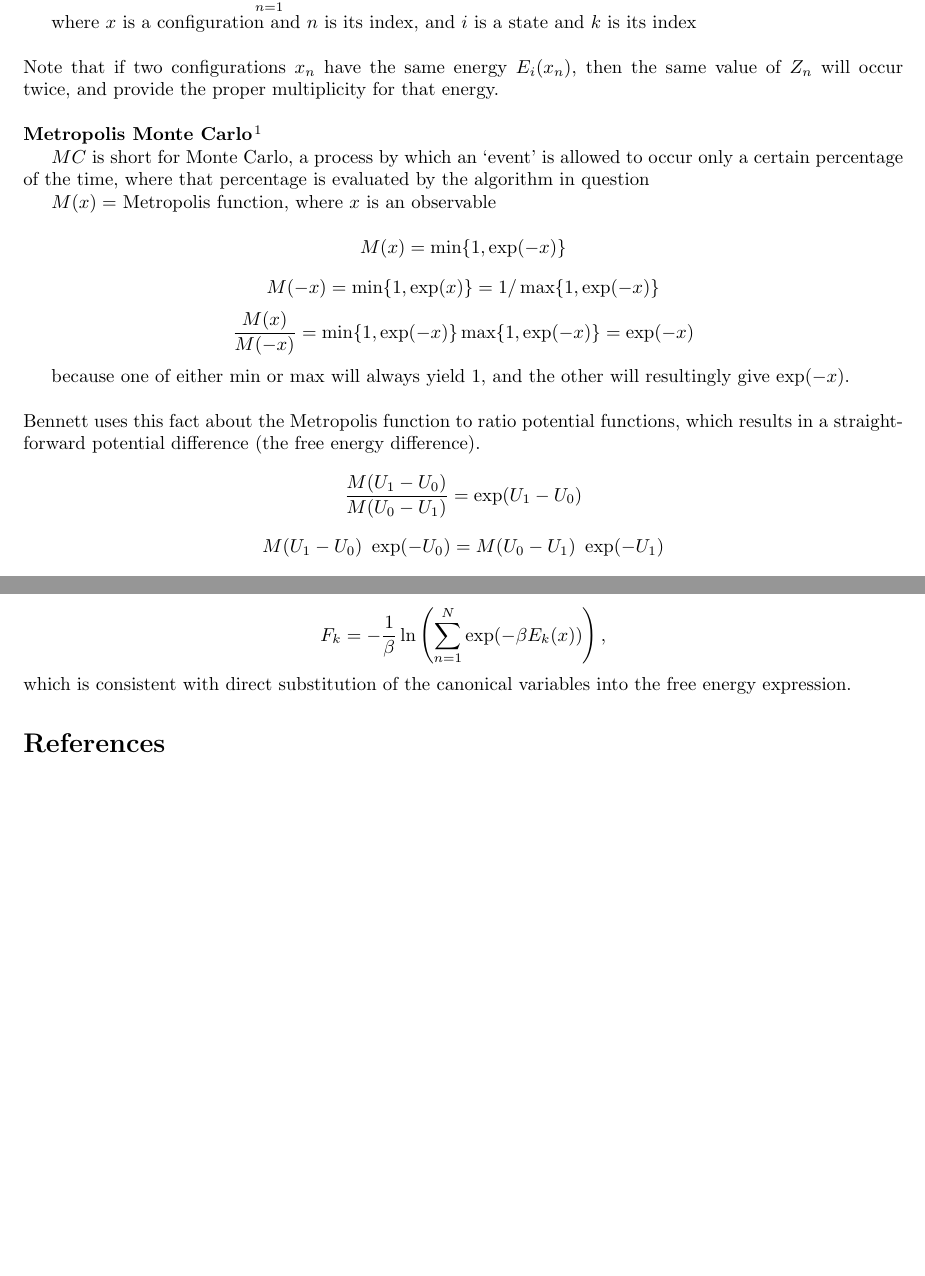
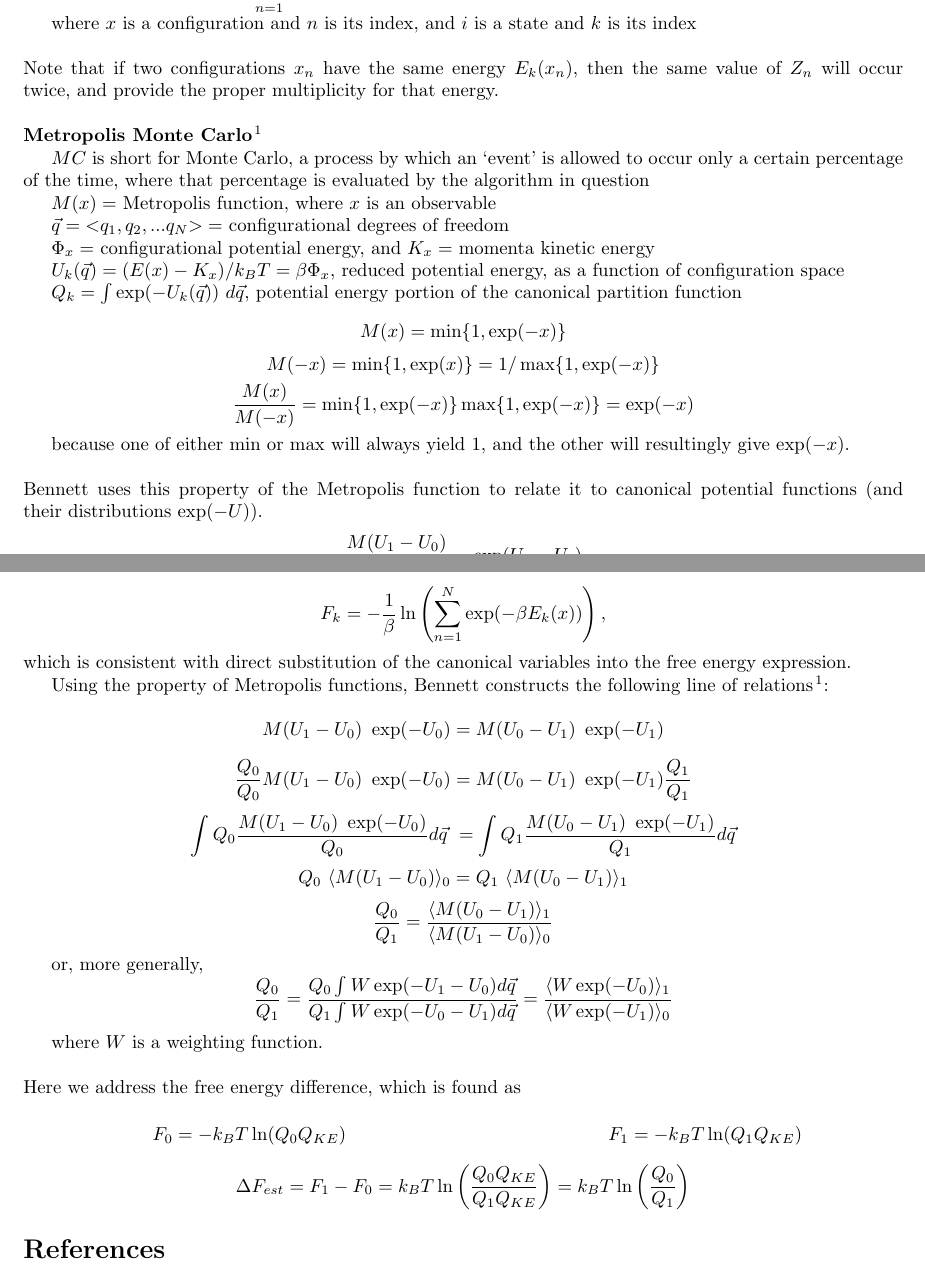
Before and after one commit to jtp4kc/shared, a LaTeX paper (mbar.tex): two parts of pages 1 and 2 of 2, joined at a grey line, cut so that both start at the same text, the shorter picture padded with empty space. Compiled offline with pdfLaTeX.

Commit message:
Added further info on Bennett's contribution to MBAR.

```diff
--- a/mbar.tex
+++ b/mbar.tex
@@ -83,7 +83,7 @@ where $x$ is a configuration and $n$ is its index,
 and $i$ is a state and $k$ is its index
 
 ~\linebreak
-Note that if two configurations $x_n$ have the same energy $E_i(x_n)$, then the same value of $Z_n$ will occur twice, and provide the proper multiplicity for that energy.
+Note that if two configurations $x_n$ have the same energy $E_k(x_n)$, then the same value of $Z_n$ will occur twice, and provide the proper multiplicity for that energy.
 
 ~\linebreak
 \textbf{Metropolis Monte Carlo}\cite{bennett}
@@ -92,6 +92,14 @@ $MC$ is short for Monte Carlo, a process by which an `event' is allowed to occur
 
 $M(x) =$ Metropolis function, where $x$ is an observable
 
+$\vec{q} = {<}q_1, q_2, ... q_N{>} =$ configurational degrees of freedom
+
+$\Phi_x =$ configurational potential energy, and $K_x =$ momenta kinetic energy
+
+$U_k(\vec{q}) = (E(x) - K_x)/k_B T = \beta \Phi_x$, reduced potential energy, as a function of configuration space
+
+$Q_k = \int \exp(-U_k(\vec{q}))~d\vec{q}$, potential energy portion of the canonical partition function
+
 \[ M(x) = \min \{ 1, \exp(-x) \} \]
 \[ M(-x) = \min \{ 1, \exp(x) \} = 1/ \max \{ 1, \exp(-x) \} \]
 \[ \frac{M(x)}{M(-x)} = \min \{ 1, \exp(-x) \} \max \{ 1, \exp(-x) \}  = \exp(-x) \]
@@ -99,10 +107,9 @@ $M(x) =$ Metropolis function, where $x$ is an observable
 because one of either $\min$ or $\max$ will always yield $1$, and the other will resultingly give $\exp(-x)$.
 
 ~\linebreak
-Bennett uses this fact about the Metropolis function to ratio potential functions, which results in a straightforward potential difference (the free energy difference).
+Bennett uses this property of the Metropolis function to relate it to canonical potential functions (and their distributions $\exp(-U)$).
 
-\[ \frac{M(U_1 - U_0)}{M(U_0 - U_1)} = \exp(U_1 - U_0) \]
-\[ M(U_1 - U_0)~\exp(-U_0) = M(U_0 - U_1)~\exp(-U_1) \]
+\[ \frac{M(U_1 - U_0)}{M(U_0 - U_1)} = \exp(U_0 - U_1) \]
 
 \section*{Derivation}
 
@@ -125,6 +132,32 @@ such that the canonical partition function itself is no longer in the expression
 \[ F_k = -\frac{1}{\beta} \ln \left( \sum_{n=1}^{N} \exp(- \beta E_k(x)) \right), \]
 which is consistent with direct substitution of the canonical variables into the free energy expression.
 
+Using the property of Metropolis functions, Bennett constructs the following line of relations\cite{bennett}:
+
+\[ M(U_1 - U_0)~\exp(-U_0) = M(U_0 - U_1)~\exp(-U_1) \]
+\[ \frac{Q_0}{Q_0} M(U_1 - U_0)~\exp(-U_0) = M(U_0 - U_1)~\exp(-U_1) \frac{Q_1}{Q_1} \]
+\[ \int Q_0  \frac{M(U_1 - U_0)~\exp(-U_0)}{Q_0} d\vec{q} ~ = \int Q_1 \frac{M(U_0 - U_1)~\exp(-U_1)}{Q_1} d\vec{q} \]
+\[ Q_0~\langle M(U_1 - U_0) \rangle_0 = Q_1~\langle M(U_0 - U_1) \rangle_1 \]
+\[ \frac{Q_0}{Q_1} = \frac{\langle M(U_0 - U_1) \rangle_1}{\langle M(U_1 - U_0) \rangle_0} \]
+
+or, more generally,
+\[ \frac{Q_0}{Q_1} = \frac{Q_0 \int W \exp(-U_1 - U_0) d\vec{q}}{Q_1 \int W \exp(-U_0 - U_1) d\vec{q}} = \frac{\langle W \exp(-U_0) \rangle_1}{\langle W \exp(-U_1) \rangle_0} \]
+
+where $W$ is a weighting function.
+
+~\linebreak
+Here we address the free energy difference, which is found as
+
+\begin{minipage}[b]{0.45\linewidth}
+	\[ F_0 = -k_B T \ln(Q_0 Q_{KE} ) \]
+\end{minipage}
+\hfill
+\begin{minipage}[b]{0.45\linewidth}
+	\[ F_1 = -k_B T \ln(Q_1 Q_{KE} ) \]
+\end{minipage}
+
+\[ \Delta F_{est} = F_1 - F_0 = k_B T \ln \left( \frac{Q_0 Q_{KE}}{Q_1 Q_{KE}} \right) = k_B T \ln \left( \frac{Q_0}{Q_1} \right) \]
+
 \begin{thebibliography}{9}
 	\bibitem{bennett}
 		Bennett, C. H.,
```
